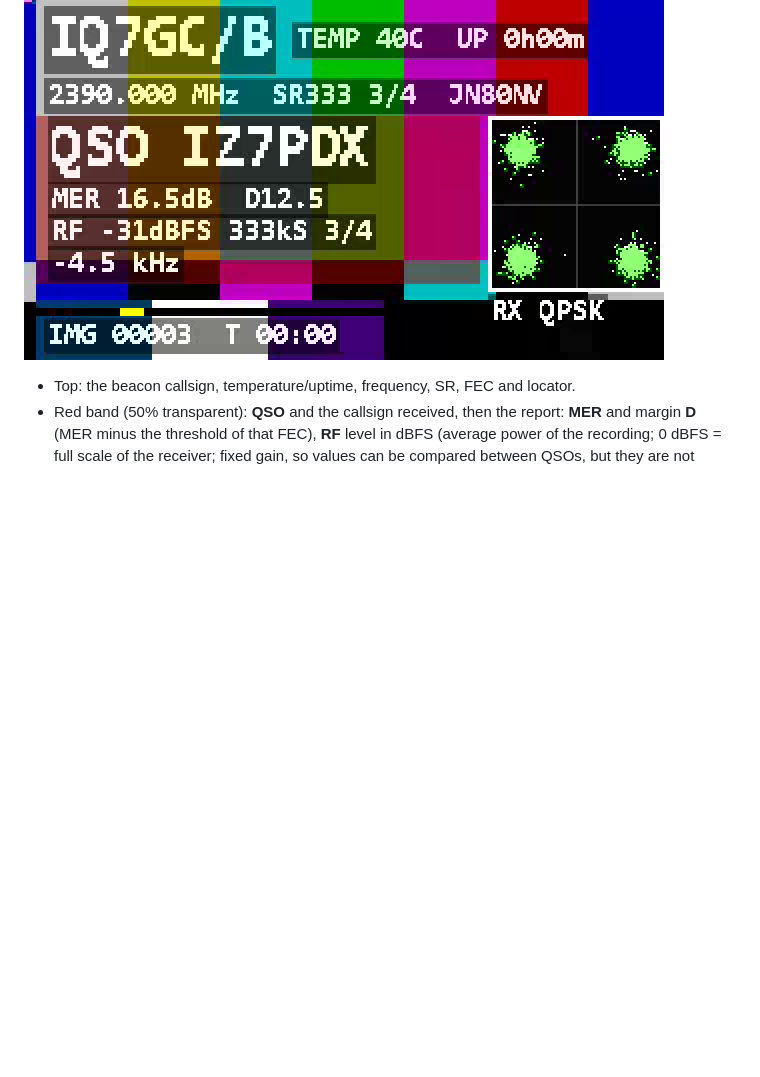
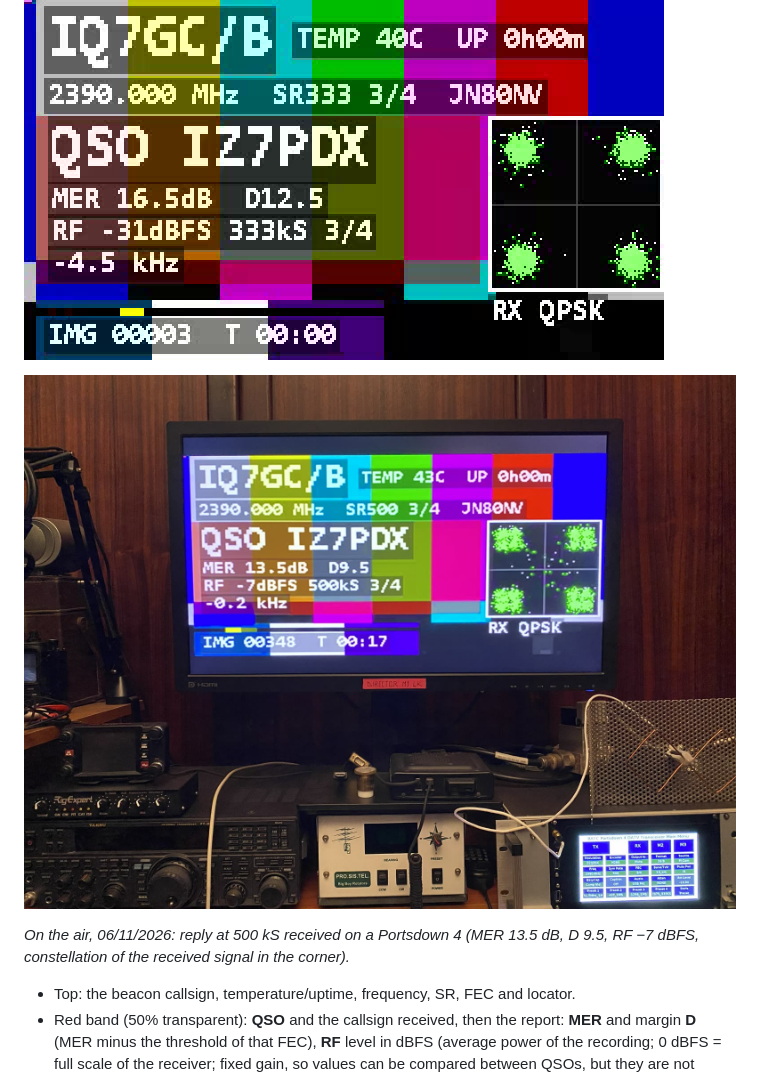
Before and after one commit to Photoluis/Esp32s3-cam-pdx-datv-beacon, a Markdown page: docs/PARROT_GUIDE.md, the part around the change. GitHub-like rendering; pictures changed too: docs/img/parrot_reply_500k_portsdown.jpg (added); blank space fills up the shorter version.

Commit message:
Guida del Parrot: foto della risposta a 500 kS ricevuta sul Portsdown 4
Co-Authored-By: Claude Opus 5.5 <noreply@anthropic.com>

```diff
--- a/docs/PARROT_GUIDE.md
+++ b/docs/PARROT_GUIDE.md
@@ -66,6 +66,10 @@ test card 40 s, camera 0 s, pause 30 s, reply 40 s, wait 5 s:
 
 ![Reply to a QSO, 16:9](img/parrot_reply_16x9.png)
 
+![The reply received on the air on a Portsdown 4: QSO IZ7PDX at 500 kS, MER 13.5 dB, with the received constellation](img/parrot_reply_500k_portsdown.jpg)
+
+*On the air, 06/11/2026: reply at 500 kS received on a Portsdown 4 (MER 13.5 dB, D 9.5, RF −7 dBFS, constellation of the received signal in the corner).*
+
 - Top: the beacon callsign, temperature/uptime, frequency, SR, FEC and locator.
 - Red band (50% transparent): **QSO** and the callsign received, then the report: **MER** and margin **D** (MER minus
   the threshold of that FEC), **RF** level in dBFS (average power of the recording; 0 dBFS = full scale of the
```
Also changed, not shown: docs/PARROT_GUIDE_it.md (+4 -0 lines).
